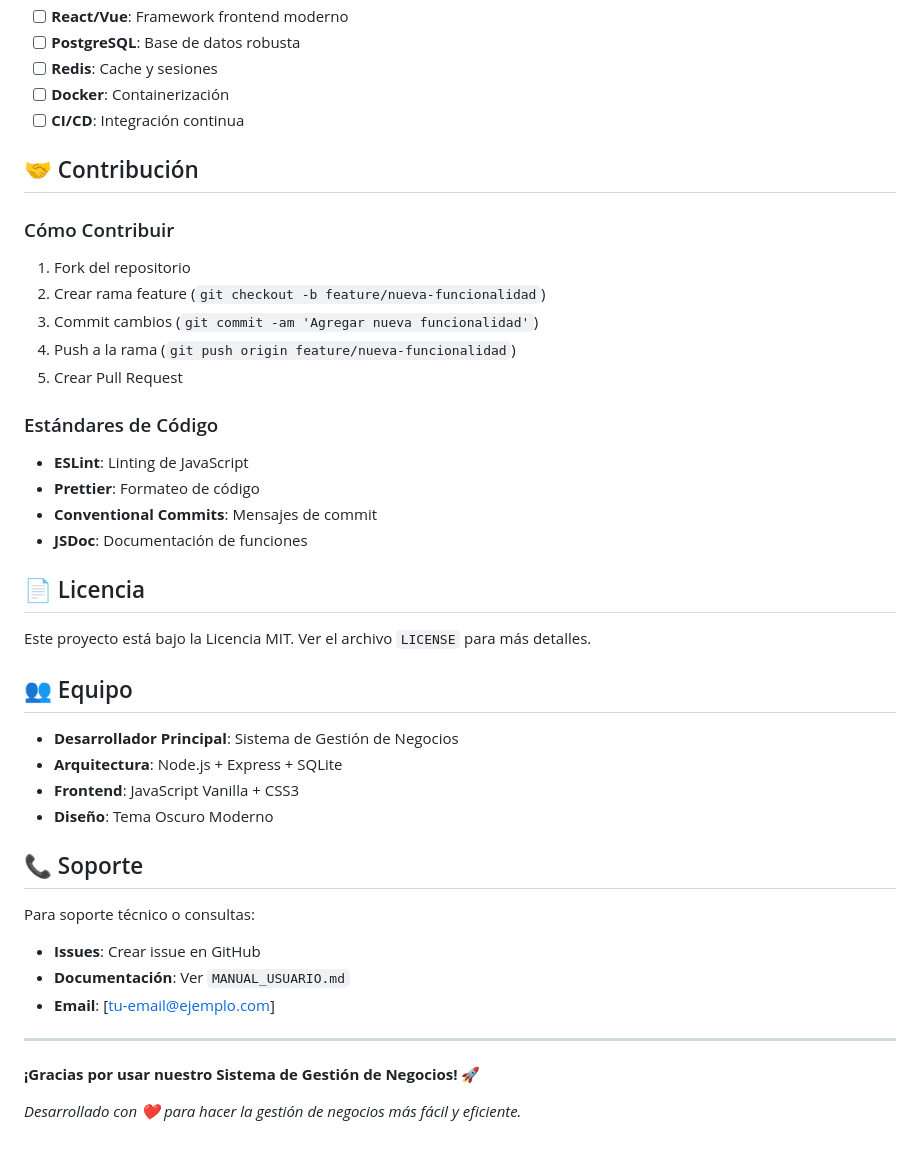
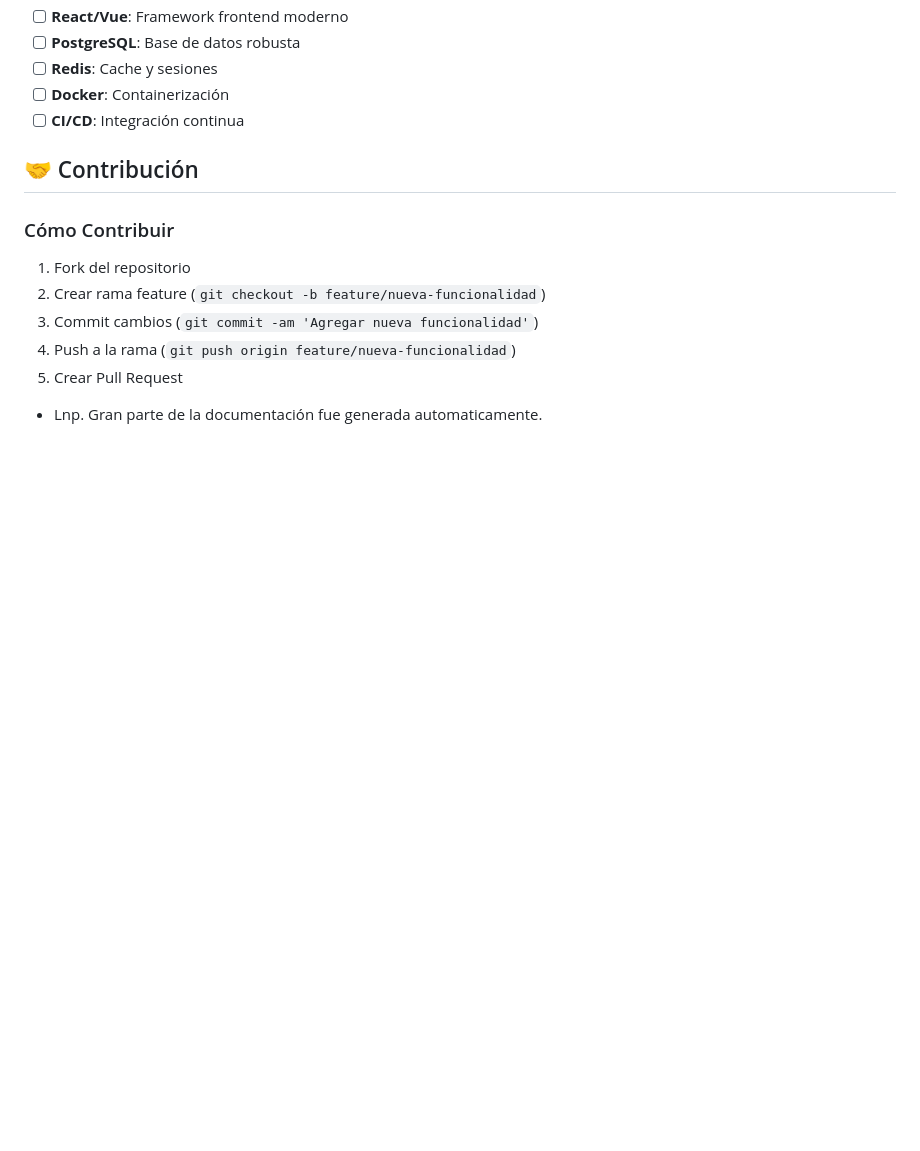
Before and after one commit to LKoshac/sistema-gestion-negocios, a Markdown page: README.md, the part around the change. Rendered like a GitHub page; blank space fills up the shorter version.

```diff
--- a/README.md
+++ b/README.md
@@ -388,6 +388,7 @@ fuser -k 3001/tcp
 
 ## 🤝 Contribución
 
+
 ### Cómo Contribuir
 1. Fork del repositorio
 2. Crear rama feature (`git checkout -b feature/nueva-funcionalidad`)
@@ -395,32 +396,5 @@ fuser -k 3001/tcp
 4. Push a la rama (`git push origin feature/nueva-funcionalidad`)
 5. Crear Pull Request
 
-### Estándares de Código
-- **ESLint**: Linting de JavaScript
-- **Prettier**: Formateo de código
-- **Conventional Commits**: Mensajes de commit
-- **JSDoc**: Documentación de funciones
-
-## 📄 Licencia
-
-Este proyecto está bajo la Licencia MIT. Ver el archivo `LICENSE` para más detalles.
-
-## 👥 Equipo
-
-- **Desarrollador Principal**: Sistema de Gestión de Negocios
-- **Arquitectura**: Node.js + Express + SQLite
-- **Frontend**: JavaScript Vanilla + CSS3
-- **Diseño**: Tema Oscuro Moderno
-
-## 📞 Soporte
-
-Para soporte técnico o consultas:
-- **Issues**: Crear issue en GitHub
-- **Documentación**: Ver `MANUAL_USUARIO.md`
-- **Email**: [tu-email@ejemplo.com]
-
----
-
-**¡Gracias por usar nuestro Sistema de Gestión de Negocios! 🚀**
-
-*Desarrollado con ❤️ para hacer la gestión de negocios más fácil y eficiente.*
+- Lnp.
+Gran parte de la documentación fue generada automaticamente.
```
